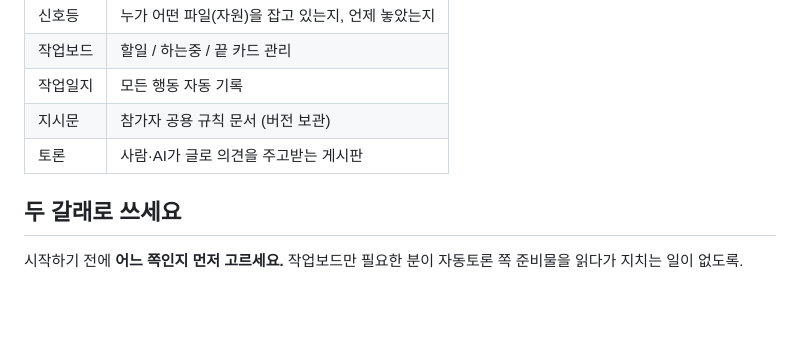
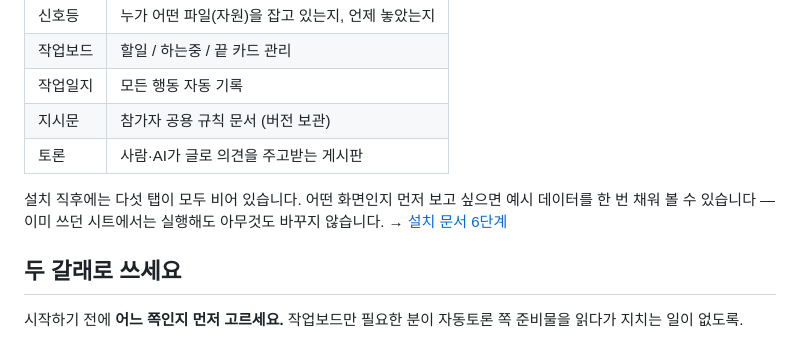
Before and after one commit to jinstudy2024-ai/gwanje-board, a Markdown page: README.md, the part around the change. GitHub-like rendering; blank space fills up the shorter version.

Commit message:
첫 실행 안내 — 예시 데이터를 설치 6단계로 꺼내고 빈 시트 전용임을 명시

```diff
--- a/README.md
+++ b/README.md
@@ -14,6 +14,8 @@
 | 작업일지 | 모든 행동 자동 기록 |
 | 지시문 | 참가자 공용 규칙 문서 (버전 보관) |
 | 토론 | 사람·AI가 글로 의견을 주고받는 게시판 |
+
+설치 직후에는 다섯 탭이 모두 비어 있습니다. 어떤 화면인지 먼저 보고 싶으면 예시 데이터를 한 번 채워 볼 수 있습니다 — 이미 쓰던 시트에서는 실행해도 아무것도 바꾸지 않습니다. → [설치 문서 6단계](docs/1_설치_10분.md)
 
 ## 두 갈래로 쓰세요
 
```
Also changed, not shown: docs/1_설치_10분.md (+19 -3 lines), docs/4_다음_버전_할일.md (+6 -2 lines).
